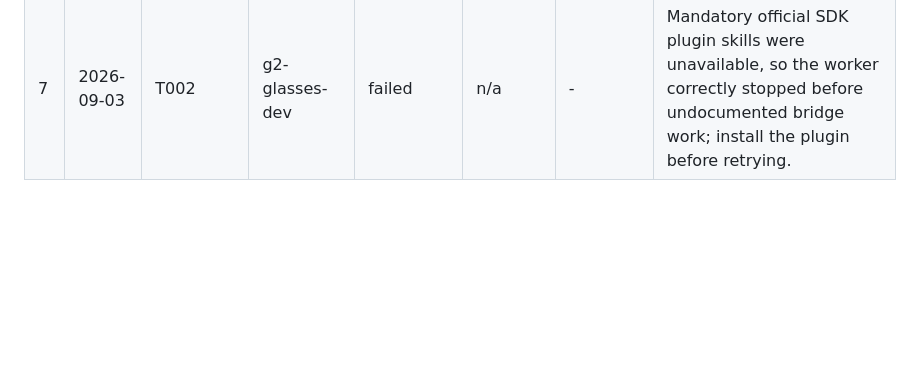
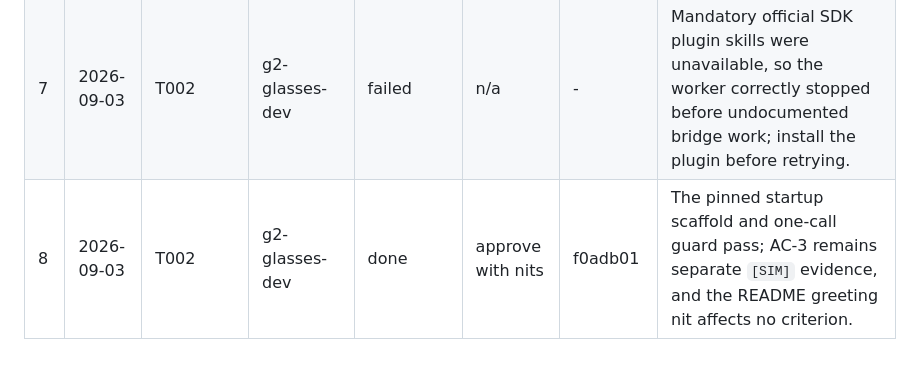
Before and after one commit to MS-aesthetic/g2-race-spotter, a Markdown page: ralph/PROGRESS.md, the part around the change. Drawn GitHub-style; blank space fills up the shorter version.

```diff
--- a/ralph/PROGRESS.md
+++ b/ralph/PROGRESS.md
@@ -32,3 +32,4 @@ Append-only history of loop iterations. The planner keeps "Blocked on human" cur
 | 5 | 2026-09-03 | T015 | relay-backend-dev | review-blocked | block | 62ea204 | AC-6's `@evenrealities/*` requirement is namespace-wide; a fixed allowlist leaves future SDK packages unguarded. |
 | 6 | 2026-09-03 | T015a | relay-backend-dev | done | approve | 4cc5ffb | A namespace predicate plus an unknown scoped-package fixture closes the future `@evenrealities/*` pinning gap. |
 | 7 | 2026-09-03 | T002 | g2-glasses-dev | failed | n/a | - | Mandatory official SDK plugin skills were unavailable, so the worker correctly stopped before undocumented bridge work; install the plugin before retrying. |
+| 8 | 2026-09-03 | T002 | g2-glasses-dev | done | approve with nits | f0adb01 | The pinned startup scaffold and one-call guard pass; AC-3 remains separate `[SIM]` evidence, and the README greeting nit affects no criterion. |
```
Also changed, not shown: IMPLEMENTATION_PLAN.md (+12 -14 lines), specs/010-monorepo-bootstrap.md (+1 -0 lines).
